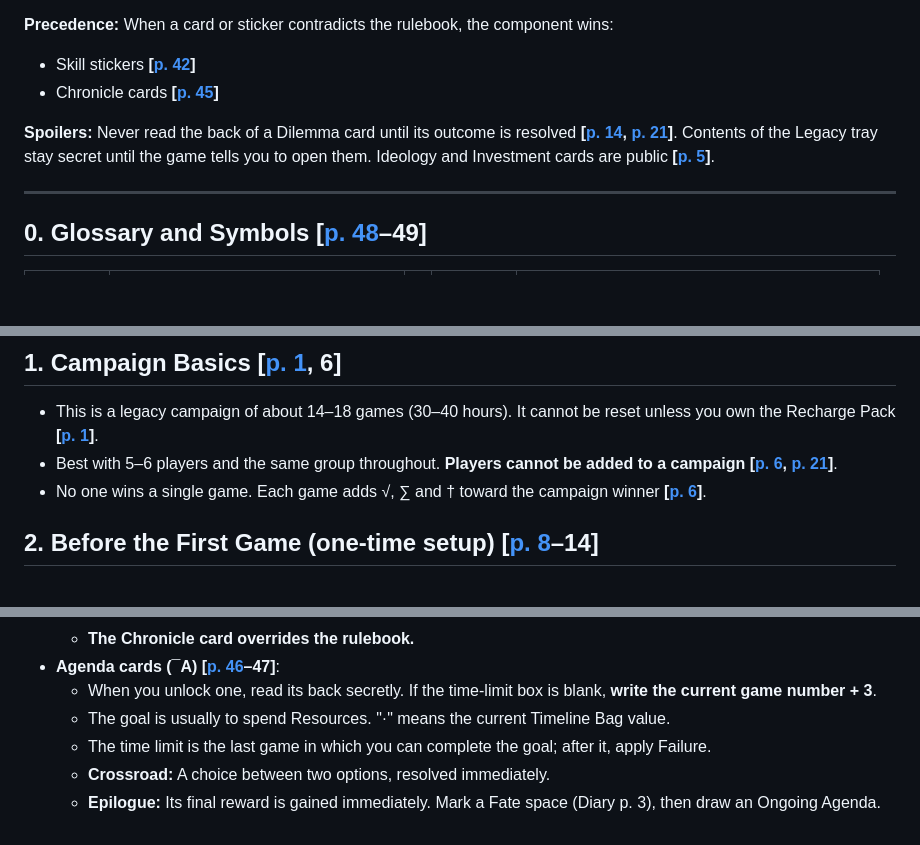
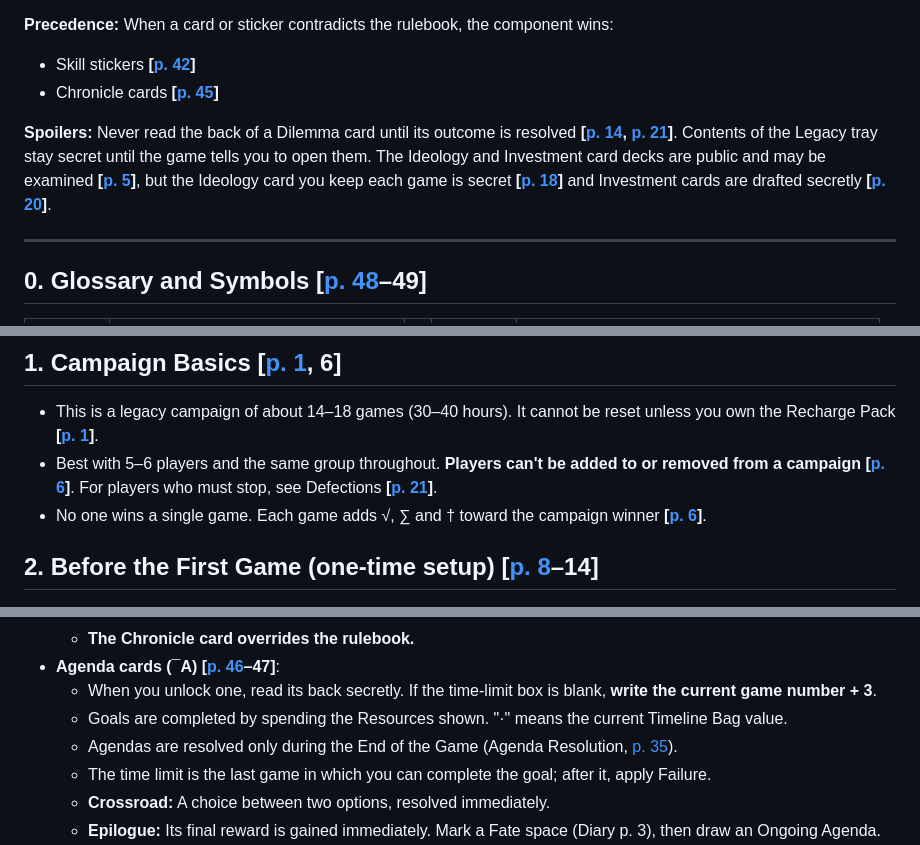
Before and after one commit to MrRoboman/queens-dilemma-rules, a Markdown page: RULES.md, 3 parts joined by grey strips. GitHub-like rendering; blank space fills up the shorter version.

Commit message:
Fix inaccuracies in RULES.md after checking against the rulebook
Co-Authored-By: Claude Opus 5.5 <noreply@anthropic.com>
Claude-Session: https://claude.ai/code/session_0168BrtW4HK4UPd7sE4orBps

```diff
--- a/RULES.md
+++ b/RULES.md
@@ -6,7 +6,7 @@ Summary of the **Core Rulebook v15** (`rulebook/QUD_Core_Rulebook_v15.pdf`). Cit
 - Skill stickers **[[p. 42](https://mrroboman.github.io/queens-dilemma-rules/?page=42)]**
 - Chronicle cards **[[p. 45](https://mrroboman.github.io/queens-dilemma-rules/?page=45)]**
 
-**Spoilers:** Never read the back of a Dilemma card until its outcome is resolved **[[p. 14](https://mrroboman.github.io/queens-dilemma-rules/?page=14), [p. 21](https://mrroboman.github.io/queens-dilemma-rules/?page=21)]**. Contents of the Legacy tray stay secret until the game tells you to open them. Ideology and Investment cards are public **[[p. 5](https://mrroboman.github.io/queens-dilemma-rules/?page=5)]**.
+**Spoilers:** Never read the back of a Dilemma card until its outcome is resolved **[[p. 14](https://mrroboman.github.io/queens-dilemma-rules/?page=14), [p. 21](https://mrroboman.github.io/queens-dilemma-rules/?page=21)]**. Contents of the Legacy tray stay secret until the game tells you to open them. The Ideology and Investment card decks are public and may be examined **[[p. 5](https://mrroboman.github.io/queens-dilemma-rules/?page=5)]**, but the Ideology card you keep each game is secret **[[p. 18](https://mrroboman.github.io/queens-dilemma-rules/?page=18)]** and Investment cards are drafted secretly **[[p. 20](https://mrroboman.github.io/queens-dilemma-rules/?page=20)]**.
 
 ---
 
@@ -32,7 +32,7 @@ Summary of the **Core Rulebook v15** (`rulebook/QUD_Core_Rulebook_v15.pdf`). Cit
 
 ## 1. Campaign Basics [[p. 1](https://mrroboman.github.io/queens-dilemma-rules/?page=1), 6]
 - This is a legacy campaign of about 14–18 games (30–40 hours). It cannot be reset unless you own the Recharge Pack **[[p. 1](https://mrroboman.github.io/queens-dilemma-rules/?page=1)]**.
-- Best with 5–6 players and the same group throughout. **Players cannot be added to a campaign** **[[p. 6](https://mrroboman.github.io/queens-dilemma-rules/?page=6), [p. 21](https://mrroboman.github.io/queens-dilemma-rules/?page=21)]**.
+- Best with 5–6 players and the same group throughout. **Players can't be added to or removed from a campaign** **[[p. 6](https://mrroboman.github.io/queens-dilemma-rules/?page=6)]**. For players who must stop, see Defections **[[p. 21](https://mrroboman.github.io/queens-dilemma-rules/?page=21)]**.
 - No one wins a single game. Each game adds √, ∑ and † toward the campaign winner **[[p. 6](https://mrroboman.github.io/queens-dilemma-rules/?page=6)]**.
 
 ## 2. Before the First Game (one-time setup) [[p. 8](https://mrroboman.github.io/queens-dilemma-rules/?page=8)–14]
@@ -338,7 +338,8 @@ Resolve active Events in ascending card-number order. Skip this phase if there a
   - **The Chronicle card overrides the rulebook.**
 - **Agenda cards (¯A)** **[[p. 46](https://mrroboman.github.io/queens-dilemma-rules/?page=46)–47]**:
   - When you unlock one, read its back secretly. If the time-limit box is blank, **write the current game number + 3**.
-  - The goal is usually to spend Resources. "·" means the current Timeline Bag value.
+  - Goals are completed by spending the Resources shown. "·" means the current Timeline Bag value.
+  - Agendas are resolved only during the End of the Game (Agenda Resolution, [p. 35](https://mrroboman.github.io/queens-dilemma-rules/?page=35)).
   - The time limit is the last game in which you can complete the goal; after it, apply Failure.
   - **Crossroad:** A choice between two options, resolved immediately.
   - **Epilogue:** Its final reward is gained immediately. Mark a Fate space (Diary p. 3), then draw an Ongoing Agenda.
```
Also changed, not shown: other parts of RULES.md (+5 -5 lines).
